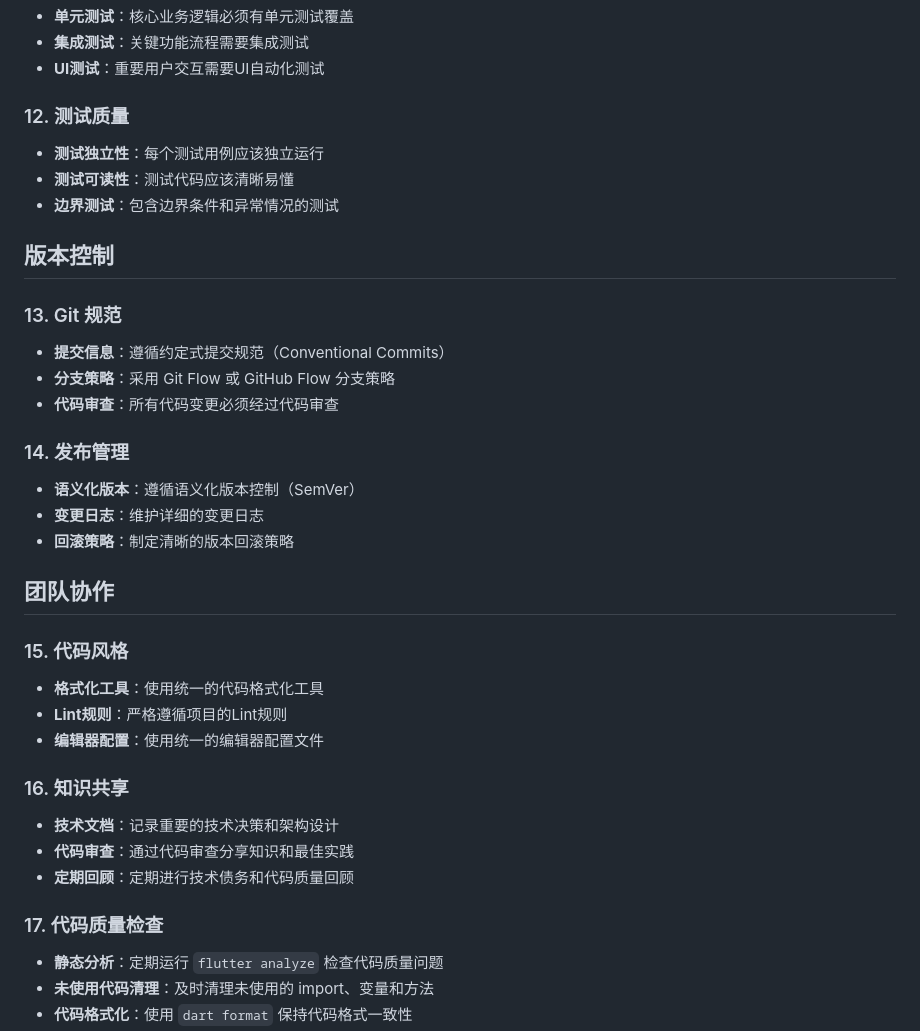
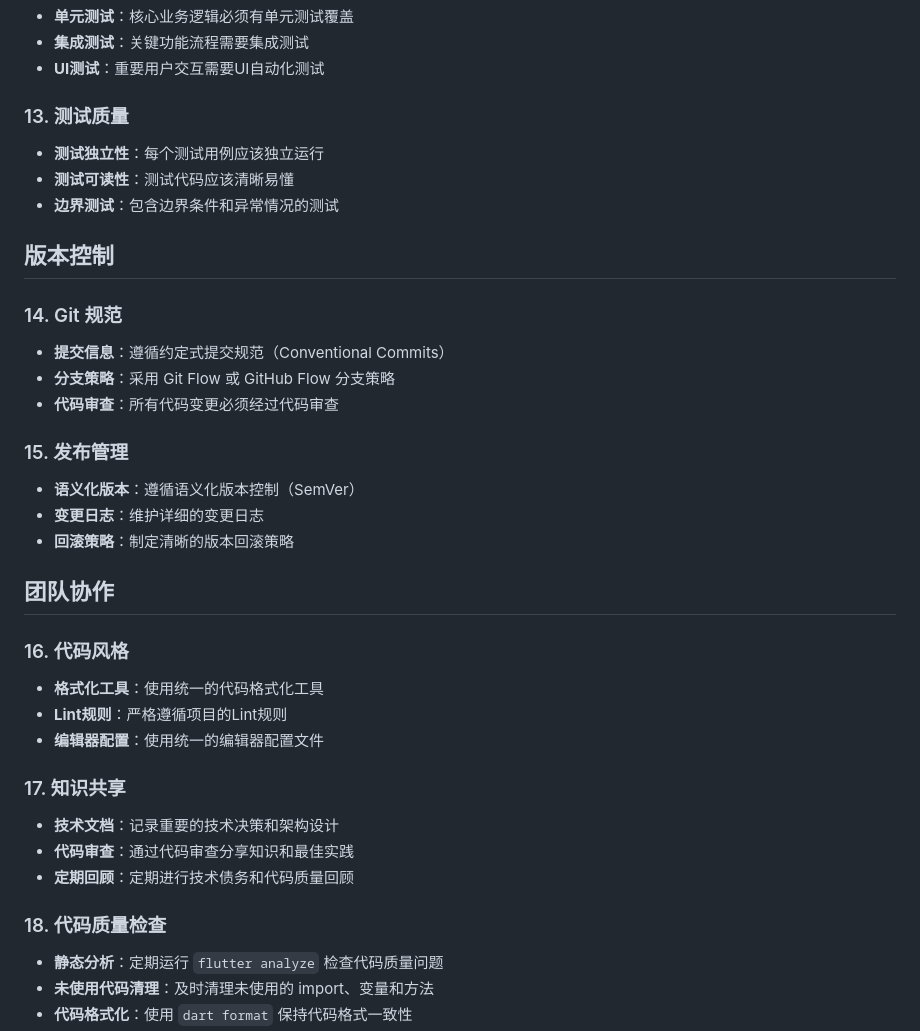
Before and after one commit to devSkills1/clip_flow, a Markdown page: .trae/rules/project_rules.md, the part around one of its changes. Drawn GitHub-style.

```diff
--- a/.trae/rules/project_rules.md
+++ b/.trae/rules/project_rules.md
@@ -68,36 +72,36 @@
 - **集成测试**：关键功能流程需要集成测试
 - **UI测试**：重要用户交互需要UI自动化测试
 
-### 12. 测试质量
+### 13. 测试质量
 - **测试独立性**：每个测试用例应该独立运行
 - **测试可读性**：测试代码应该清晰易懂
 - **边界测试**：包含边界条件和异常情况的测试
 
 ## 版本控制
 
-### 13. Git 规范
+### 14. Git 规范
 - **提交信息**：遵循约定式提交规范（Conventional Commits）
 - **分支策略**：采用 Git Flow 或 GitHub Flow 分支策略
 - **代码审查**：所有代码变更必须经过代码审查
 
-### 14. 发布管理
+### 15. 发布管理
 - **语义化版本**：遵循语义化版本控制（SemVer）
 - **变更日志**：维护详细的变更日志
 - **回滚策略**：制定清晰的版本回滚策略
 
 ## 团队协作
 
-### 15. 代码风格
+### 16. 代码风格
 - **格式化工具**：使用统一的代码格式化工具
 - **Lint规则**：严格遵循项目的Lint规则
 - **编辑器配置**：使用统一的编辑器配置文件
 
-### 16. 知识共享
+### 17. 知识共享
 - **技术文档**：记录重要的技术决策和架构设计
 - **代码审查**：通过代码审查分享知识和最佳实践
 - **定期回顾**：定期进行技术债务和代码质量回顾
 
-### 17. 代码质量检查
+### 18. 代码质量检查
 - **静态分析**：定期运行 `flutter analyze` 检查代码质量问题
 - **未使用代码清理**：及时清理未使用的 import、变量和方法
 - **代码格式化**：使用 `dart format` 保持代码格式一致性
```
Also changed, not shown: other parts of .trae/rules/project_rules.md (+13 -9 lines), # Flutter 学习大纲（初:中:高）.md (added, +86 -0 lines).
